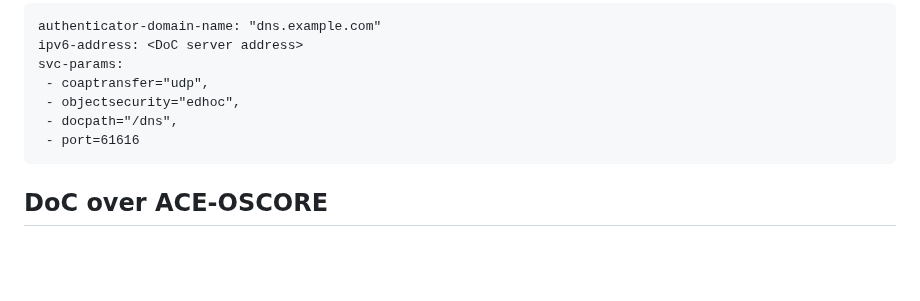
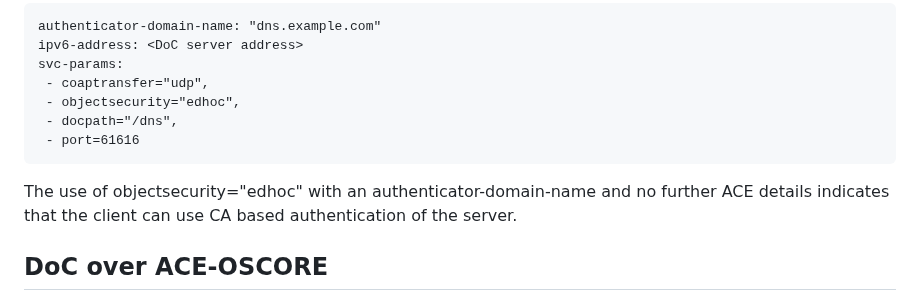
Before and after one commit to anr-bmbf-pivot/draft-lenders-core-dnr, a Markdown page: draft-lenders-core-dnr.md, the part around the change. Drawn GitHub-style; blank space fills up the shorter version.

Commit message:
Does objectsecurity='edhoc' imply CA based? Probably for lack of other indications.

```diff
--- a/draft-lenders-core-dnr.md
+++ b/draft-lenders-core-dnr.md
@@ -248,6 +248,9 @@ svc-params:
  - port=61616
 ~~~~~~~~
 
+The use of objectsecurity="edhoc" with an authenticator-domain-name and no further ACE details indicates
+that the client can use CA based authentication of the server.
+
 ## DoC over ACE-OSCORE
 Using ACE, we require an OAuth context to authenticate the server in addition to the
 “objectsecurity” key. We propose three keys “oauth-aud” for the audience, “oauth-scope” for the
```
